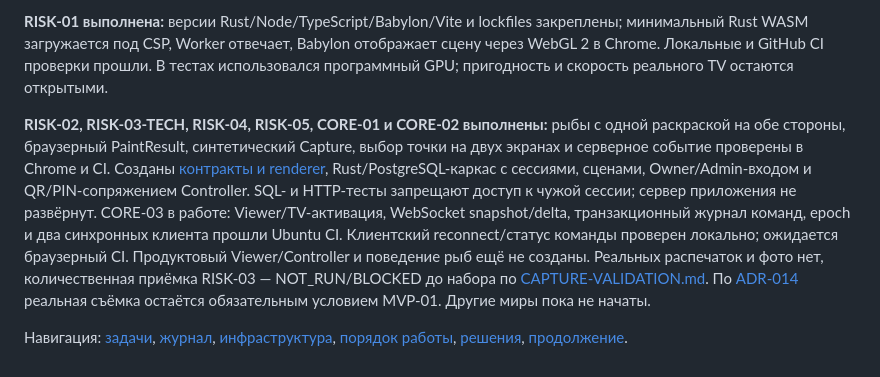
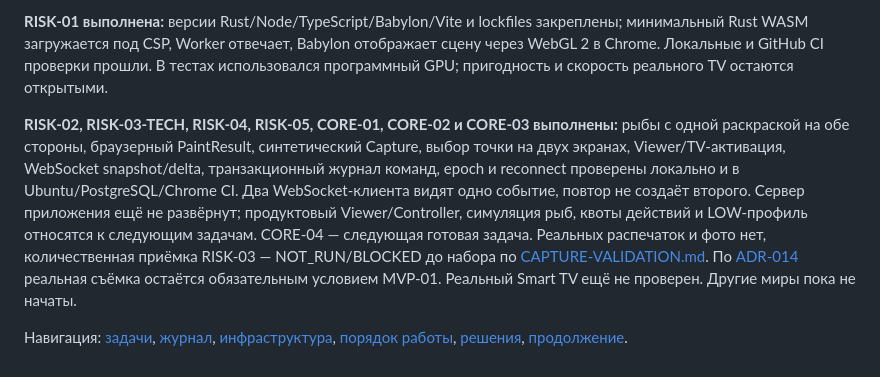
Before and after one commit to ydadev/WorldofLivingDrawings, a Markdown page: docs/STATUS.md, the part around the change. GitHub-like rendering.

```diff
--- a/docs/STATUS.md
+++ b/docs/STATUS.md
@@ -10,6 +10,6 @@
 
 **RISK-01 выполнена:** версии Rust/Node/TypeScript/Babylon/Vite и lockfiles закреплены; минимальный Rust WASM загружается под CSP, Worker отвечает, Babylon отображает сцену через WebGL 2 в Chrome. Локальные и GitHub CI проверки прошли. В тестах использовался программный GPU; пригодность и скорость реального TV остаются открытыми.
 
-**RISK-02, RISK-03-TECH, RISK-04, RISK-05, CORE-01 и CORE-02 выполнены:** рыбы с одной раскраской на обе стороны, браузерный PaintResult, синтетический Capture, выбор точки на двух экранах и серверное событие проверены в Chrome и CI. Созданы [контракты и renderer](ARCHITECTURE.md), Rust/PostgreSQL-каркас с сессиями, сценами, Owner/Admin-входом и QR/PIN-сопряжением Controller. SQL- и HTTP-тесты запрещают доступ к чужой сессии; сервер приложения не развёрнут. CORE-03 в работе: Viewer/TV-активация, WebSocket snapshot/delta, транзакционный журнал команд, epoch и два синхронных клиента прошли Ubuntu CI. Клиентский reconnect/статус команды проверен локально; ожидается браузерный CI. Продуктовый Viewer/Controller и поведение рыб ещё не созданы. Реальных распечаток и фото нет, количественная приёмка RISK-03 — NOT_RUN/BLOCKED до набора по [CAPTURE-VALIDATION.md](CAPTURE-VALIDATION.md). По [ADR-014](DECISIONS.md) реальная съёмка остаётся обязательным условием MVP-01. Другие миры пока не начаты.
+**RISK-02, RISK-03-TECH, RISK-04, RISK-05, CORE-01, CORE-02 и CORE-03 выполнены:** рыбы с одной раскраской на обе стороны, браузерный PaintResult, синтетический Capture, выбор точки на двух экранах, Viewer/TV-активация, WebSocket snapshot/delta, транзакционный журнал команд, epoch и reconnect проверены локально и в Ubuntu/PostgreSQL/Chrome CI. Два WebSocket-клиента видят одно событие, повтор не создаёт второго. Сервер приложения ещё не развёрнут; продуктовый Viewer/Controller, симуляция рыб, квоты действий и LOW-профиль относятся к следующим задачам. CORE-04 — следующая готовая задача. Реальных распечаток и фото нет, количественная приёмка RISK-03 — NOT_RUN/BLOCKED до набора по [CAPTURE-VALIDATION.md](CAPTURE-VALIDATION.md). По [ADR-014](DECISIONS.md) реальная съёмка остаётся обязательным условием MVP-01. Реальный Smart TV ещё не проверен. Другие миры пока не начаты.
 
 Навигация: [задачи](TASKS.md), [журнал](WORKLOG.md), [инфраструктура](INFRASTRUCTURE.md), [порядок работы](DEVELOPMENT.md), [решения](DECISIONS.md), [продолжение](CONTINUE.md).
```
Also changed, not shown: docs/TASKS.md (+2 -2 lines), docs/WORKLOG.md (+2 -0 lines).
